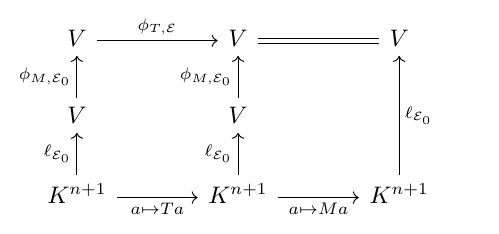
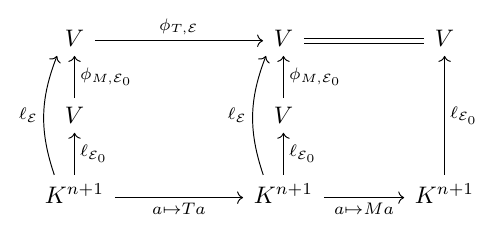
Before and after one commit to kst3rn/StabilityFunction, a LaTeX figure (documentation/basis_matrix_product_cd.tex): the whole page. Compiled offline with pdfLaTeX.

Commit message:
Updated commutative diagram.

```diff
--- a/documentation/basis_matrix_product_cd.tex
+++ b/documentation/basis_matrix_product_cd.tex
@@ -8,10 +8,10 @@
 
 
 \begin{tikzcd}
-V \arrow{r}{\phi_{T, \E}} &[+1em] V \arrow[r, equal] &[+1em] V \\
-V \arrow{u}{\phi_{M, \E_0}} & V \arrow{u}{\phi_{M, \E_0}} & \\
-K^{n+1} \arrow{u}{\ell_{\E_0}} \arrow{r}[swap]{a \mapsto T a}
-  & K^{n+1} \arrow{u}{\ell_{\E_0}} \arrow{r}[swap]{a \mapsto M a}
+V \arrow{r}{\phi_{T, \E}} &[+3em] V \arrow[r, equal] &[+1em] V \\
+V \arrow{u}[swap]{\phi_{M, \E_0}} & V \arrow{u}[swap]{\phi_{M, \E_0}} & \\
+K^{n+1} \arrow[xshift=-0.5em, bend left = 20]{uu}{\ell_{\E}} \arrow{u}[swap]{\ell_{\E_0}} \arrow{r}[swap]{a \mapsto T a}
+  & K^{n+1} \arrow[xshift=-0.5em, bend left = 20]{uu}{\ell_{\E}} \arrow{u}[swap]{\ell_{\E_0}} \arrow{r}[swap]{a \mapsto M a}
   & K^{n+1} \arrow{uu}[swap]{\ell_{\E_0}}
 \end{tikzcd}
 
```
Also changed, not shown: documentation/basis_matrix_product_cd.pdf, 1 other file.
